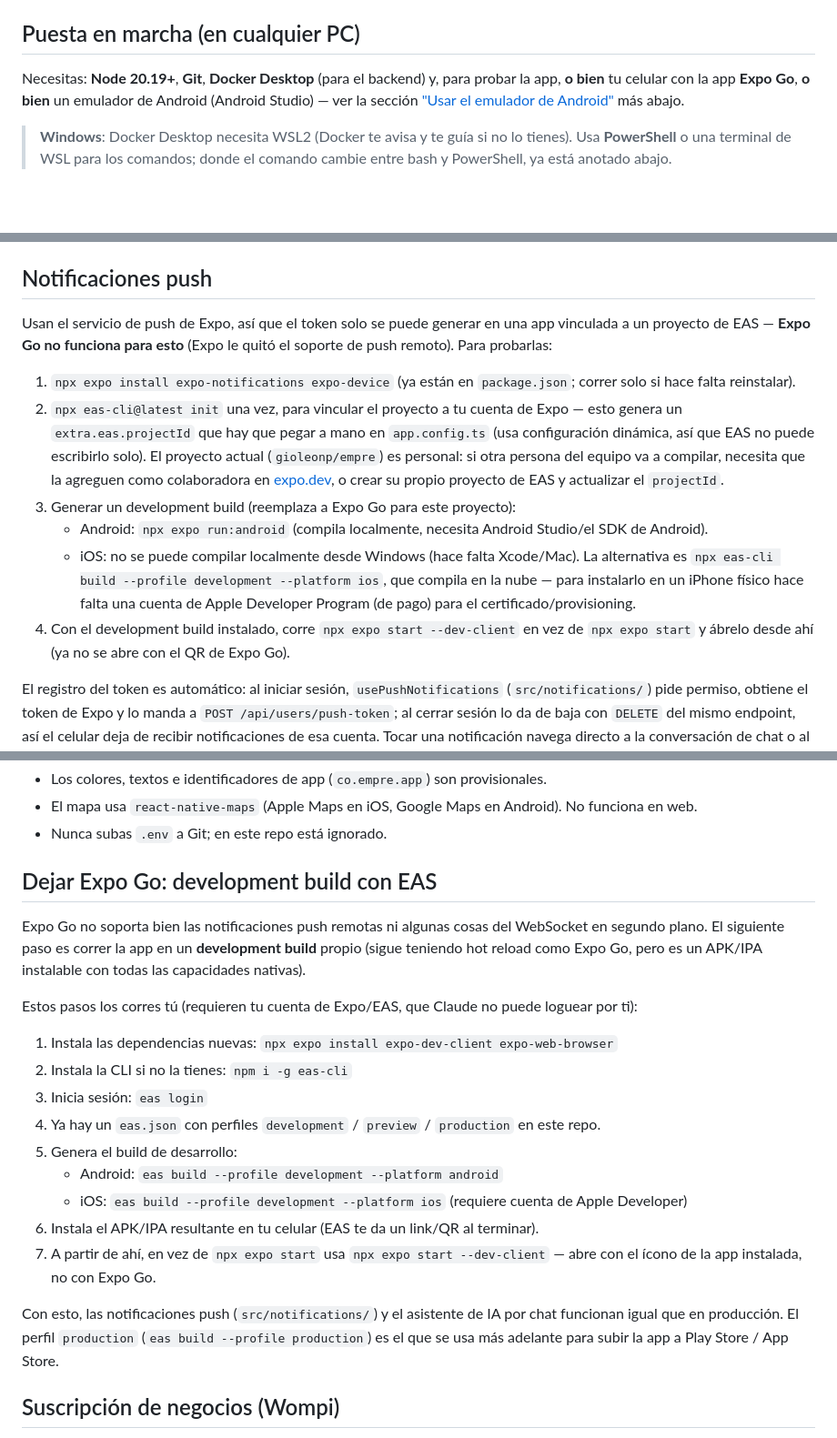
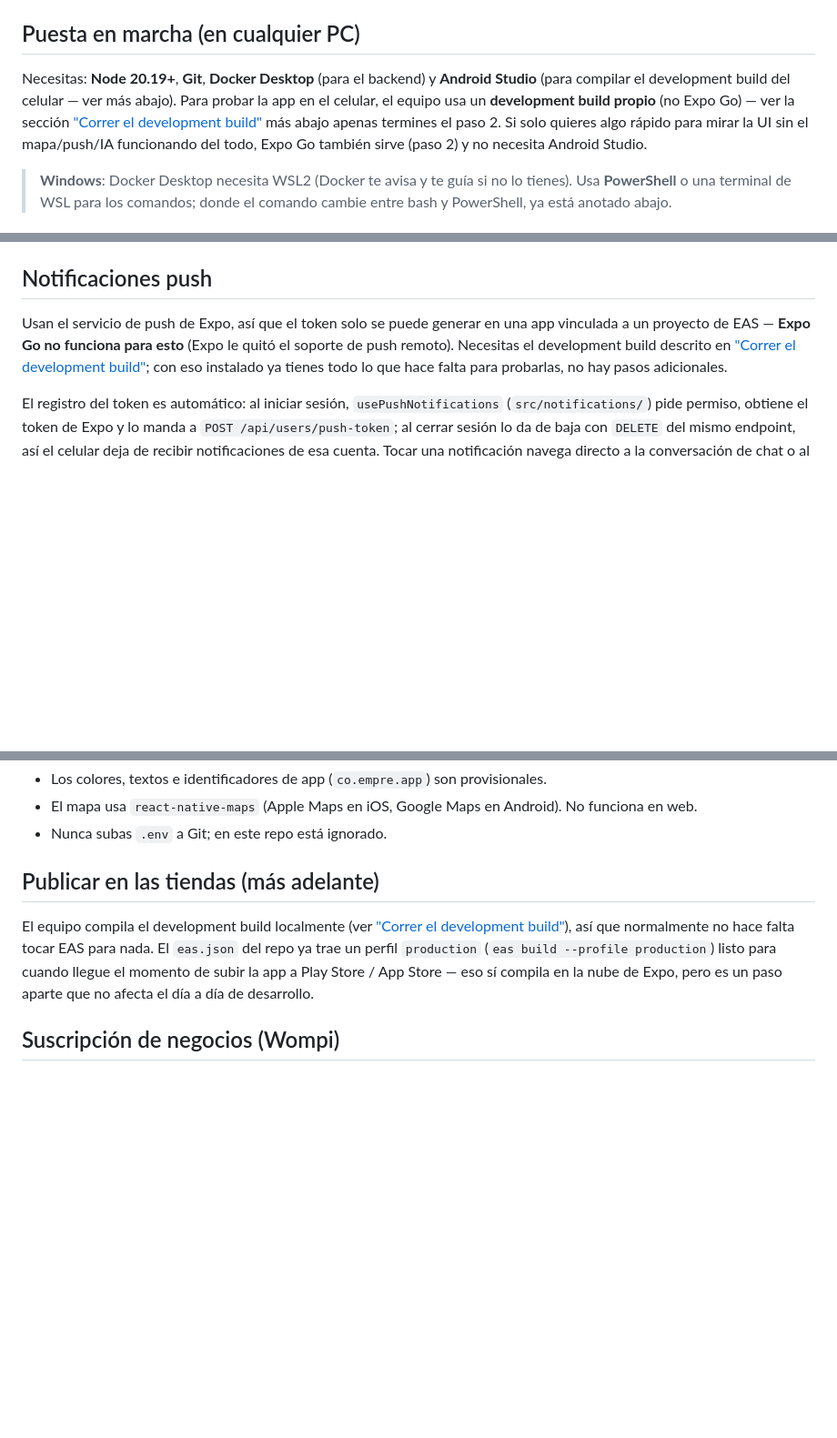
Before and after one commit to Empre-tech/empre_app, a Markdown page: README.md, 3 parts joined by grey strips. Shown at 91% size. Drawn GitHub-style; blank space fills up the shorter version.

```diff
--- a/README.md
+++ b/README.md
@@ -6,9 +6,12 @@ ver su perfil, chatear en tiempo real y publicar tu propio negocio. Consume el b
 
 ## Puesta en marcha (en cualquier PC)
 
-Necesitas: **Node 20.19+**, **Git**, **Docker Desktop** (para el backend) y, para probar la app, **o bien**
-tu celular con la app **Expo Go**, **o bien** un emulador de Android (Android Studio) — ver la sección
-["Usar el emulador de Android"](#3-opcional-usar-el-emulador-de-android-en-vez-del-celular) más abajo.
+Necesitas: **Node 20.19+**, **Git**, **Docker Desktop** (para el backend) y **Android Studio** (para
+compilar el development build del celular — ver más abajo). Para probar la app en el celular, el equipo usa un
+**development build propio** (no Expo Go) — ver la sección
+["Correr el development build"](#correr-el-development-build-lo-que-usa-el-equipo) más abajo apenas termines
+el paso 2. Si solo quieres algo rápido para mirar la UI sin el mapa/push/IA funcionando del todo, Expo Go
+también sirve (paso 2) y no necesita Android Studio.
 
 > **Windows**: Docker Desktop necesita WSL2 (Docker te avisa y te guía si no lo tienes). Usa **PowerShell** o
 > una terminal de WSL para los comandos; donde el comando cambie entre bash y PowerShell, ya está anotado abajo.
@@ -123,21 +179,9 @@ Este comando ajusta `package.json` a la versión compatible con el SDK de Expo q
 ## Notificaciones push
 
 Usan el servicio de push de Expo, así que el token solo se puede generar en una app vinculada a un proyecto de
-EAS — **Expo Go no funciona para esto** (Expo le quitó el soporte de push remoto). Para probarlas:
-
-1. `npx expo install expo-notifications expo-device` (ya están en `package.json`; correr solo si hace falta reinstalar).
-2. `npx eas-cli@latest init` una vez, para vincular el proyecto a tu cuenta de Expo — esto genera un
-   `extra.eas.projectId` que hay que pegar a mano en `app.config.ts` (usa configuración dinámica, así que EAS no
-   puede escribirlo solo). El proyecto actual (`gioleonp/empre`) es personal: si otra persona del equipo va a
-   compilar, necesita que la agreguen como colaboradora en [expo.dev](https://expo.dev), o crear su propio
-   proyecto de EAS y actualizar el `projectId`.
-3. Generar un development build (reemplaza a Expo Go para este proyecto):
-   - Android: `npx expo run:android` (compila localmente, necesita Android Studio/el SDK de Android).
-   - iOS: no se puede compilar localmente desde Windows (hace falta Xcode/Mac). La alternativa es
-     `npx eas-cli build --profile development --platform ios`, que compila en la nube — para instalarlo en un
-     iPhone físico hace falta una cuenta de Apple Developer Program (de pago) para el certificado/provisioning.
-4. Con el development build instalado, corre `npx expo start --dev-client` en vez de `npx expo start` y ábrelo
-   desde ahí (ya no se abre con el QR de Expo Go).
+EAS — **Expo Go no funciona para esto** (Expo le quitó el soporte de push remoto). Necesitas el development build
+descrito en ["Correr el development build"](#correr-el-development-build-lo-que-usa-el-equipo); con eso instalado
+ya tienes todo lo que hace falta para probarlas, no hay pasos adicionales.
 
 El registro del token es automático: al iniciar sesión, `usePushNotifications` (`src/notifications/`) pide permiso,
 obtiene el token de Expo y lo manda a `POST /api/users/push-token`; al cerrar sesión lo da de baja con `DELETE` del
@@ -178,28 +222,13 @@ src/
 - El mapa usa `react-native-maps` (Apple Maps en iOS, Google Maps en Android). No funciona en web.
 - Nunca subas `.env` a Git; en este repo está ignorado.
 
-## Dejar Expo Go: development build con EAS
+## Publicar en las tiendas (más adelante)
 
-Expo Go no soporta bien las notificaciones push remotas ni algunas cosas del WebSocket en segundo
-plano. El siguiente paso es correr la app en un **development build** propio (sigue teniendo hot
-reload como Expo Go, pero es un APK/IPA instalable con todas las capacidades nativas).
-
-Estos pasos los corres tú (requieren tu cuenta de Expo/EAS, que Claude no puede loguear por ti):
-
-1. Instala las dependencias nuevas: `npx expo install expo-dev-client expo-web-browser`
-2. Instala la CLI si no la tienes: `npm i -g eas-cli`
-3. Inicia sesión: `eas login`
-4. Ya hay un `eas.json` con perfiles `development` / `preview` / `production` en este repo.
-5. Genera el build de desarrollo:
-   - Android: `eas build --profile development --platform android`
-   - iOS: `eas build --profile development --platform ios` (requiere cuenta de Apple Developer)
-6. Instala el APK/IPA resultante en tu celular (EAS te da un link/QR al terminar).
-7. A partir de ahí, en vez de `npx expo start` usa `npx expo start --dev-client` — abre con el
-   ícono de la app instalada, no con Expo Go.
-
-Con esto, las notificaciones push (`src/notifications/`) y el asistente de IA por chat funcionan
-igual que en producción. El perfil `production` (`eas build --profile production`) es el que se usa
-más adelante para subir la app a Play Store / App Store.
+El equipo compila el development build localmente (ver
+["Correr el development build"](#correr-el-development-build-lo-que-usa-el-equipo)), así que normalmente no hace
+falta tocar EAS para nada. El `eas.json` del repo ya trae un perfil `production`
+(`eas build --profile production`) listo para cuando llegue el momento de subir la app a Play Store / App Store —
+eso sí compila en la nube de Expo, pero es un paso aparte que no afecta el día a día de desarrollo.
 
 ## Suscripción de negocios (Wompi)
 
```
Also changed, not shown: other parts of README.md (+54 -1 lines).
